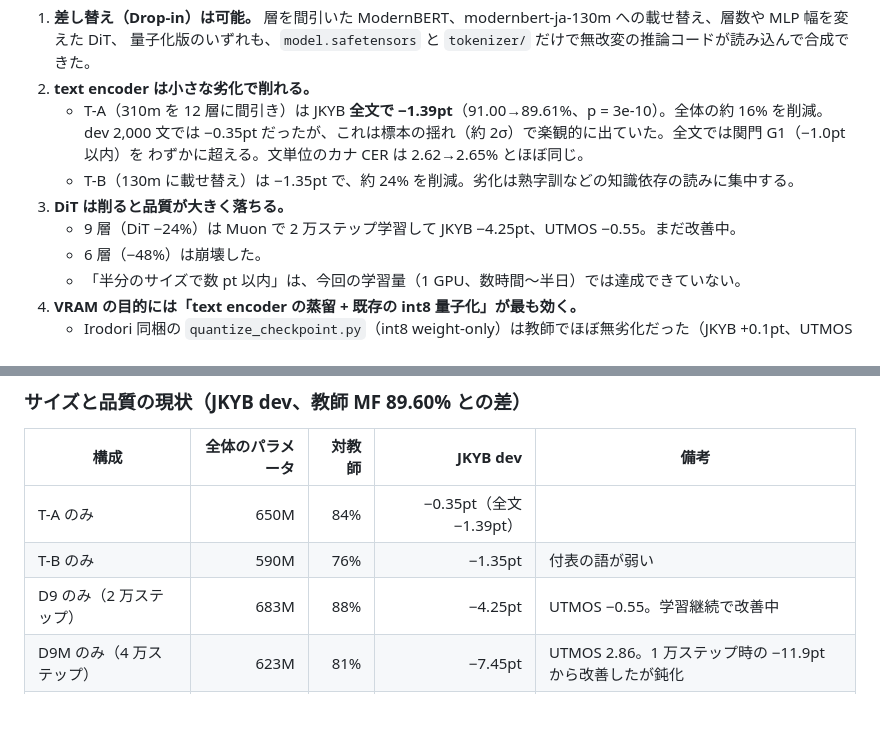
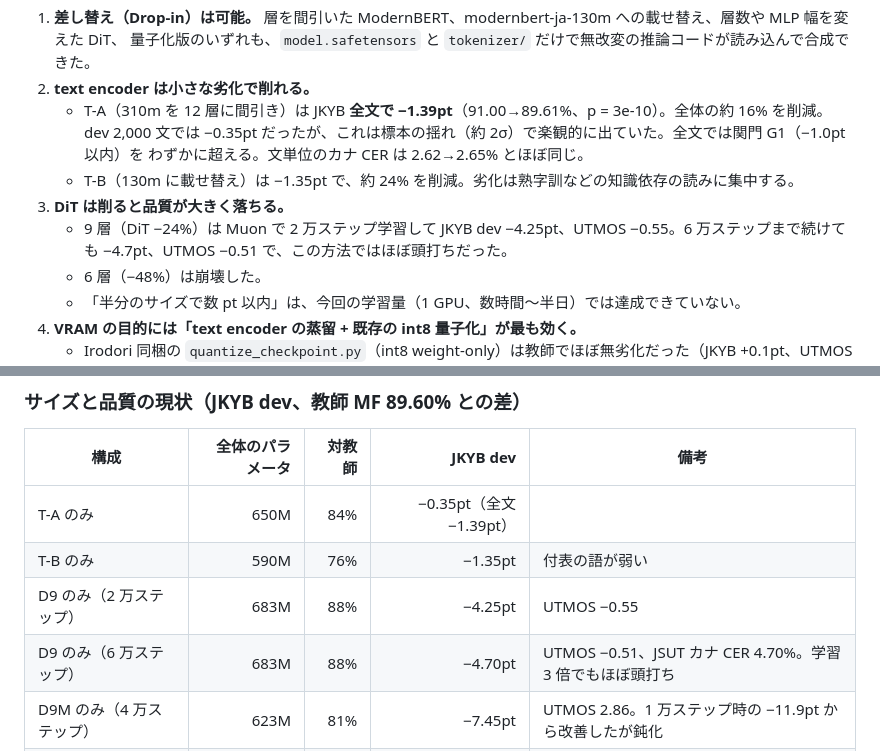
Before and after one commit to takuma104/Irodori-TTS-Experiments, a Markdown page: docs/reports/size_distill_pilot.md, 2 parts joined by grey strips. Drawn GitHub-style; blank space fills up the shorter version.

Commit message:
Report: D9 plateaus at about -4.5pt JKYB dev after 60k steps
Co-Authored-By: Claude Opus 5.5 <noreply@anthropic.com>
Claude-Session: https://claude.ai/code/session_01Mdk16ru5Y6TgS67RdrUmA2

```diff
--- a/docs/reports/size_distill_pilot.md
+++ b/docs/reports/size_distill_pilot.md
@@ -14,7 +14,8 @@
      わずかに超える。文単位のカナ CER は 2.62→2.65% とほぼ同じ。
    - T-B（130m に載せ替え）は −1.35pt で、約 24% を削減。劣化は熟字訓などの知識依存の読みに集中する。
 3. **DiT は削ると品質が大きく落ちる。**
-   - 9 層（DiT −24%）は Muon で 2 万ステップ学習して JKYB −4.25pt、UTMOS −0.55。まだ改善中。
+   - 9 層（DiT −24%）は Muon で 2 万ステップ学習して JKYB dev −4.25pt、UTMOS −0.55。6 万ステップまで続けても
+     −4.7pt、UTMOS −0.51 で、この方法ではほぼ頭打ちだった。
    - 6 層（−48%）は崩壊した。
    - 「半分のサイズで数 pt 以内」は、今回の学習量（1 GPU、数時間〜半日）では達成できていない。
 4. **VRAM の目的には「text encoder の蒸留 + 既存の int8 量子化」が最も効く。**
@@ -125,7 +126,8 @@ main ブランチの RF 版（JVS jvs001 参照）の 93.9〜94.0% より約 3pt
 |---|---:|---:|---:|---|
 | T-A のみ | 650M | 84% | −0.35pt（全文 −1.39pt） | |
 | T-B のみ | 590M | 76% | −1.35pt | 付表の語が弱い |
-| D9 のみ（2 万ステップ） | 683M | 88% | −4.25pt | UTMOS −0.55。学習継続で改善中 |
+| D9 のみ（2 万ステップ） | 683M | 88% | −4.25pt | UTMOS −0.55 |
+| D9 のみ（6 万ステップ） | 683M | 88% | −4.70pt | UTMOS −0.51、JSUT カナ CER 4.70%。学習 3 倍でもほぼ頭打ち |
 | D9M のみ（4 万ステップ） | 623M | 81% | −7.45pt | UTMOS 2.86。1 万ステップ時の −11.9pt から改善したが鈍化 |
 | T-A + D9（調整なし） | 561M | 73% | −6.15pt | 単体の劣化の和（−4.6pt）より悪い。UTMOS 3.11 |
 | T-B + D9M（Phase 3 後） | 440M | 57% | 評価中 | |
```
